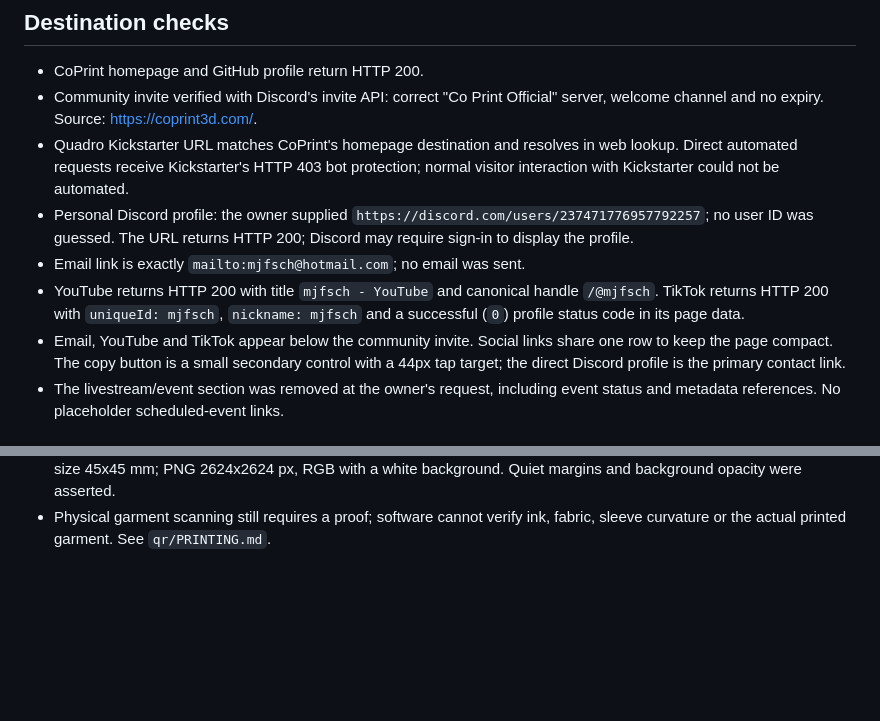
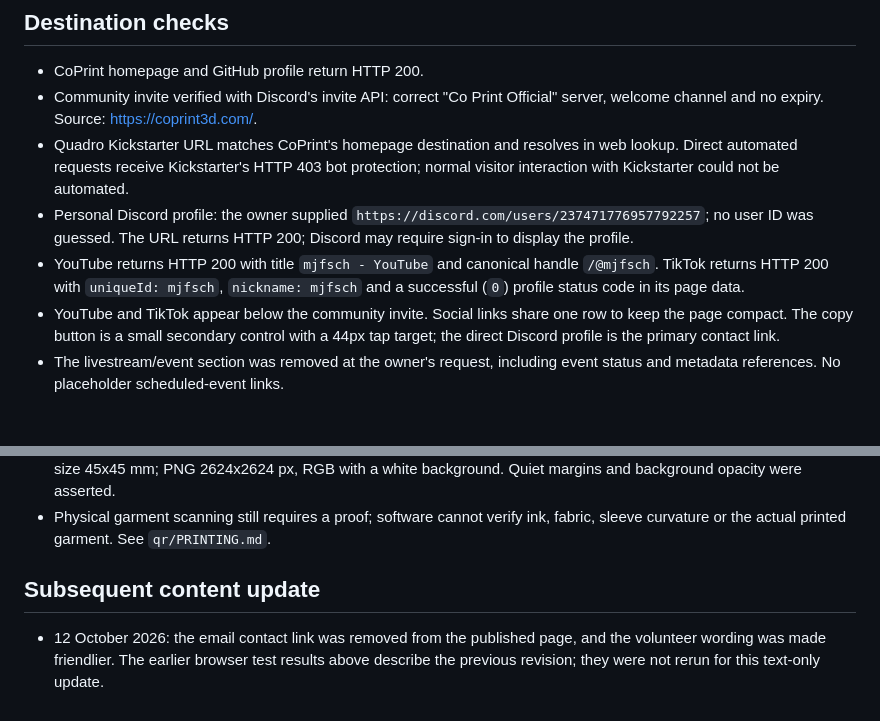
Before and after one commit to mjfsch/mjfsch.github.io, a Markdown page: VERIFICATION.md, 2 parts joined by grey strips. Rendered like a GitHub page; blank space fills up the shorter version.

Commit message:
Update documentation after removing public email and revising volunteer wording

```diff
--- a/VERIFICATION.md
+++ b/VERIFICATION.md
@@ -43,11 +43,10 @@ were not available in this environment.
 - Personal Discord profile: the owner supplied
   `https://discord.com/users/237471776957792257`; no user ID was guessed.
   The URL returns HTTP 200; Discord may require sign-in to display the profile.
-- Email link is exactly `mailto:mjfsch@hotmail.com`; no email was sent.
 - YouTube returns HTTP 200 with title `mjfsch - YouTube` and canonical handle
   `/@mjfsch`. TikTok returns HTTP 200 with `uniqueId: mjfsch`, `nickname: mjfsch`
   and a successful (`0`) profile status code in its page data.
-- Email, YouTube and TikTok appear below the community invite. Social links share
+- YouTube and TikTok appear below the community invite. Social links share
   one row to keep the page compact. The copy button is a small secondary control
   with a 44px tap target; the direct Discord profile is the primary contact link.
 - The livestream/event section was removed at the owner's request, including
@@ -70,3 +69,9 @@ were not available in this environment.
   with a white background. Quiet margins and background opacity were asserted.
 - Physical garment scanning still requires a proof; software cannot verify ink,
   fabric, sleeve curvature or the actual printed garment. See `qr/PRINTING.md`.
+
+## Subsequent content update
+
+- 12 October 2026: the email contact link was removed from the published page,
+  and the volunteer wording was made friendlier. The earlier browser test results
+  above describe the previous revision; they were not rerun for this text-only update.
```
